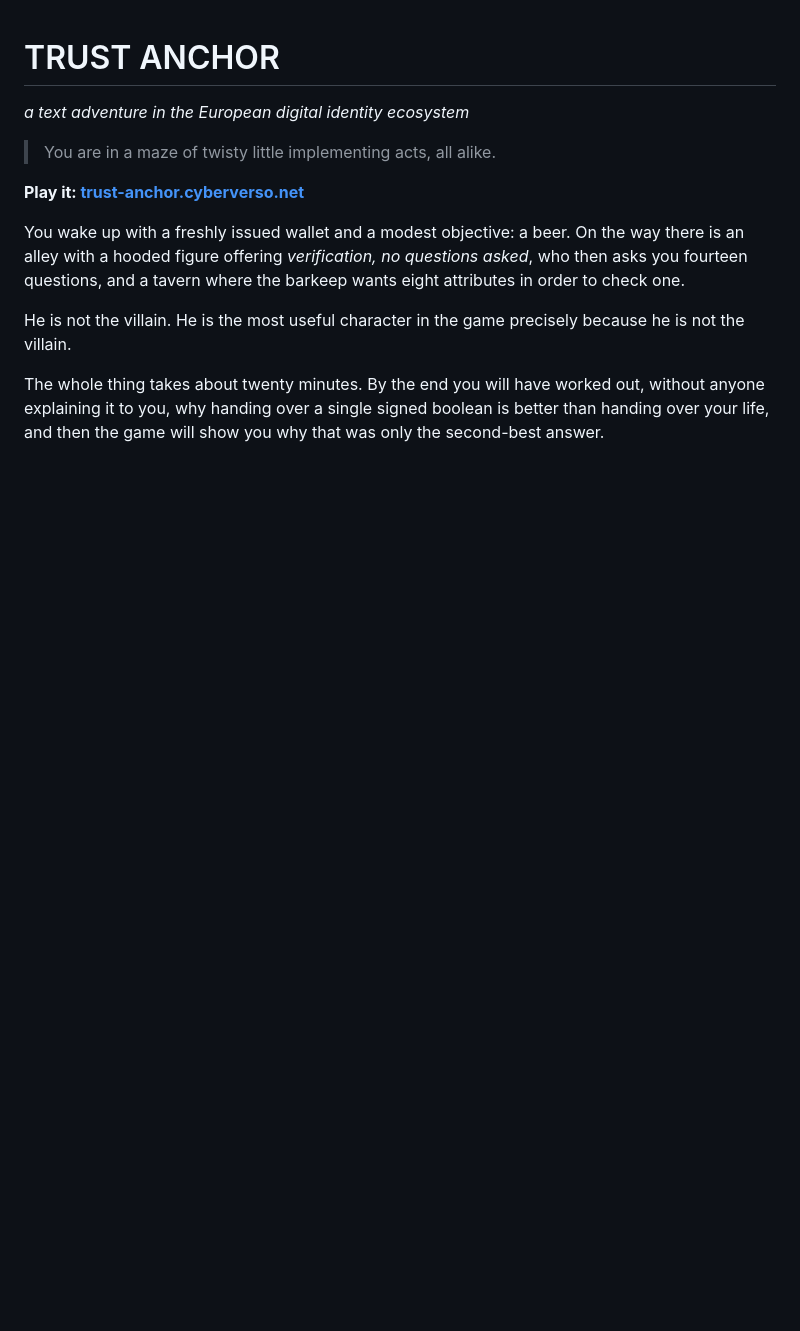
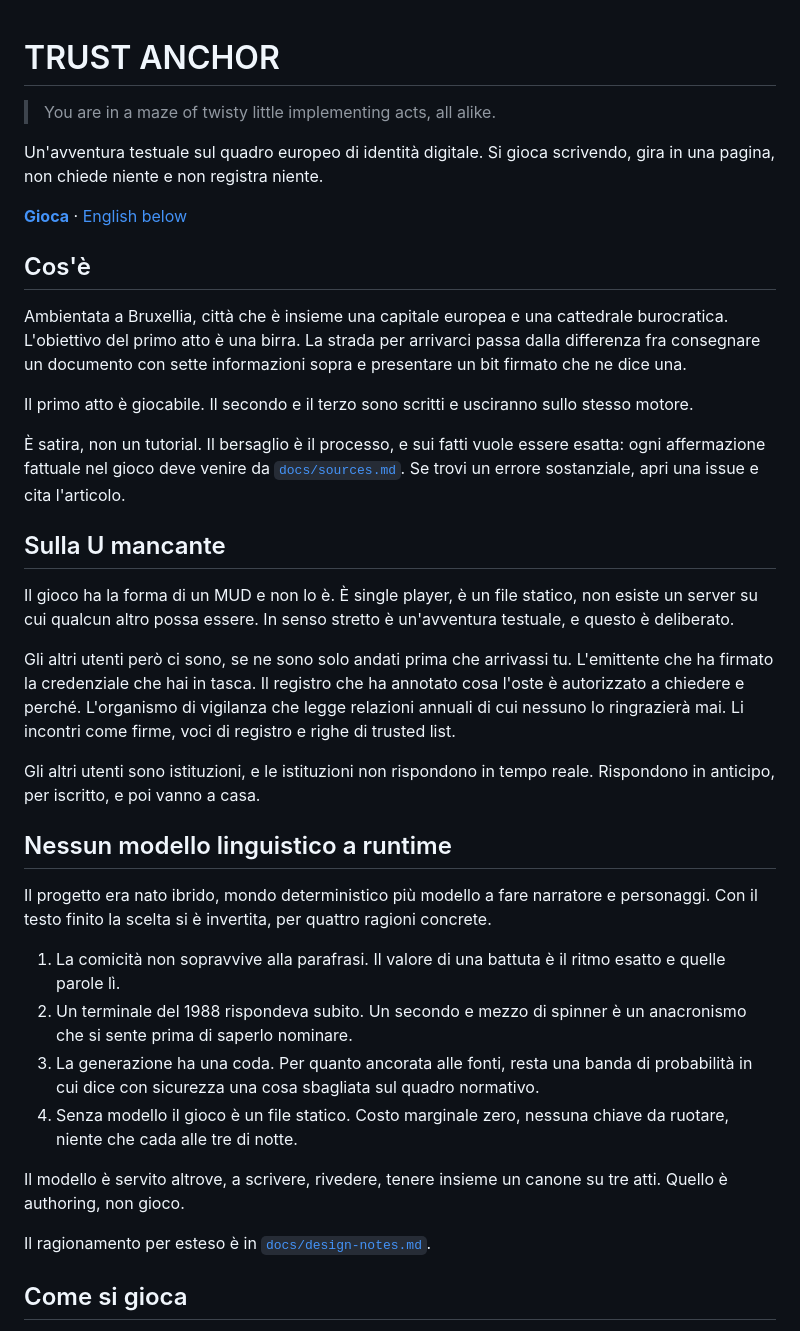
Before and after one commit to cyberverso-net/trust-anchor, a Markdown page: README.md, the part around one of its changes. Drawn GitHub-style; blank space fills up the shorter version.

```diff
--- a/README.md
+++ b/README.md
@@ -1,13 +1,39 @@
 # TRUST ANCHOR
-
-*a text adventure in the European digital identity ecosystem*
 
 > You are in a maze of twisty little implementing acts, all alike.
 
-**Play it: [trust-anchor.cyberverso.net](https://trust-anchor.cyberverso.net)**
+Un'avventura testuale sul quadro europeo di identità digitale. Si gioca scrivendo, gira in una pagina, non chiede niente e non registra niente.
 
-You wake up with a freshly issued wallet and a modest objective: a beer. On the way there is an alley with a hooded figure offering *verification, no questions asked*, who then asks you fourteen questions, and a tavern where the barkeep wants eight attributes in order to check one.
+**[Gioca](https://trust-anchor.cyberverso.net)** · [English below](#trust-anchor-english)
 
-He is not the villain. He is the most useful character in the game precisely because he is not the villain.
+## Cos'è
 
-The whole thing takes about twenty minutes. By the end you will have worked out, without anyone explaining it to you, why handing over a single signed boolean is better than handing over your life, and then the game will show you why that was only the second-best answer.
+Ambientata a Bruxellia, città che è insieme una capitale europea e una cattedrale burocratica. L'obiettivo del primo atto è una birra. La strada per arrivarci passa dalla differenza fra consegnare un documento con sette informazioni sopra e presentare un bit firmato che ne dice una.
+
+Il primo atto è giocabile. Il secondo e il terzo sono scritti e usciranno sullo stesso motore.
+
+È satira, non un tutorial. Il bersaglio è il processo, e sui fatti vuole essere esatta: ogni affermazione fattuale nel gioco deve venire da [`docs/sources.md`](docs/sources.md). Se trovi un errore sostanziale, apri una issue e cita l'articolo.
+
+## Sulla U mancante
+
+Il gioco ha la forma di un MUD e non lo è. È single player, è un file statico, non esiste un server su cui qualcun altro possa essere. In senso stretto è un'avventura testuale, e questo è deliberato.
+
+Gli altri utenti però ci sono, se ne sono solo andati prima che arrivassi tu. L'emittente che ha firmato la credenziale che hai in tasca. Il registro che ha annotato cosa l'oste è autorizzato a chiedere e perché. L'organismo di vigilanza che legge relazioni annuali di cui nessuno lo ringrazierà mai. Li incontri come firme, voci di registro e righe di trusted list.
+
+Gli altri utenti sono istituzioni, e le istituzioni non rispondono in tempo reale. Rispondono in anticipo, per iscritto, e poi vanno a casa.
+
+## Nessun modello linguistico a runtime
+
+Il progetto era nato ibrido, mondo deterministico più modello a fare narratore e personaggi. Con il testo finito la scelta si è invertita, per quattro ragioni concrete.
+
+1. La comicità non sopravvive alla parafrasi. Il valore di una battuta è il ritmo esatto e quelle parole lì.
+2. Un terminale del 1988 rispondeva subito. Un secondo e mezzo di spinner è un anacronismo che si sente prima di saperlo nominare.
+3. La generazione ha una coda. Per quanto ancorata alle fonti, resta una banda di probabilità in cui dice con sicurezza una cosa sbagliata sul quadro normativo.
+4. Senza modello il gioco è un file statico. Costo marginale zero, nessuna chiave da ruotare, niente che cada alle tre di notte.
+
+Il modello è servito altrove, a scrivere, rivedere, tenere insieme un canone su tre atti. Quello è authoring, non gioco.
+
+Il ragionamento per esteso è in [`docs/design-notes.md`](docs/design-notes.md).
+
+## Come si gioca
+
```
Also changed, not shown: other parts of README.md (+98 -47 lines).
